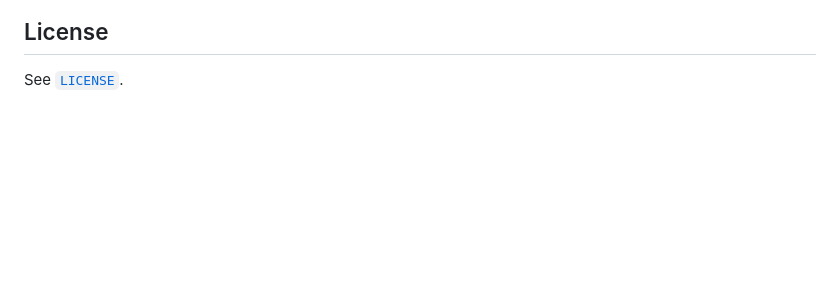
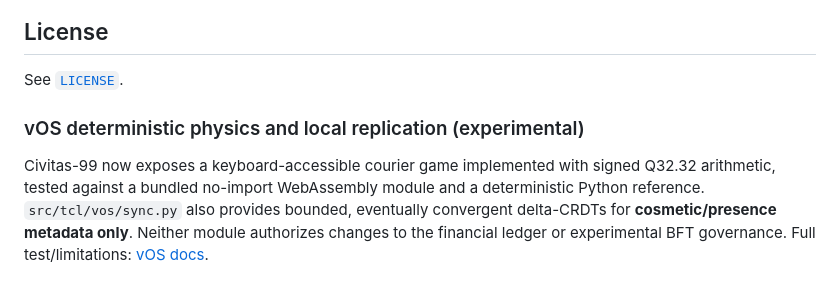
Before and after one commit to onnxscibroccoli/TCL-orc, a Markdown page: README.md, the part around the change. GitHub-like rendering; blank space fills up the shorter version.

Commit message:
feat(vos): finish stage-2 cross-runtime CI and documentation: README.md

```diff
--- a/README.md
+++ b/README.md
@@ -627,3 +627,12 @@ or external exchange operations** and the demo server accepts only loopback.
 ## License
 
 See [`LICENSE`](LICENSE).
+
+### vOS deterministic physics and local replication (experimental)
+
+Civitas-99 now exposes a keyboard-accessible courier game implemented with
+signed Q32.32 arithmetic, tested against a bundled no-import WebAssembly
+module and a deterministic Python reference. `src/tcl/vos/sync.py` also
+provides bounded, eventually convergent delta-CRDTs for **cosmetic/presence
+metadata only**. Neither module authorizes changes to the financial ledger
+or experimental BFT governance. Full test/limitations: [vOS docs](vos/README.md).
```
